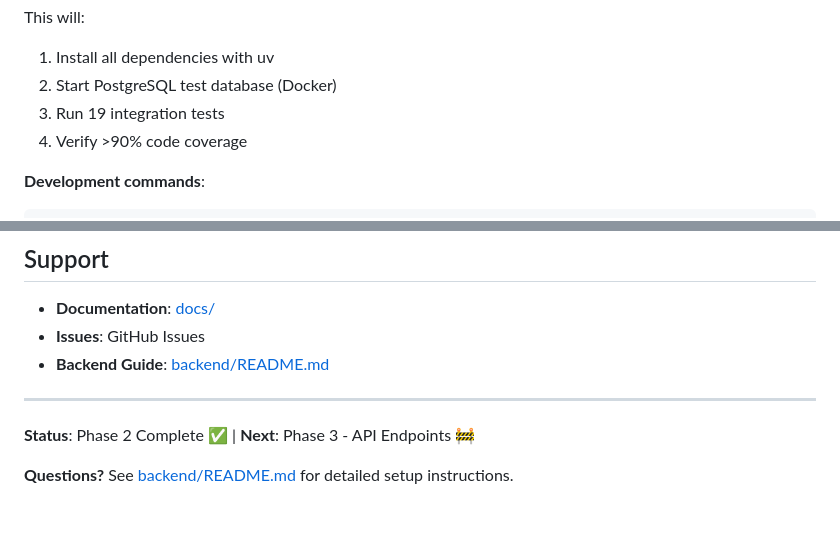
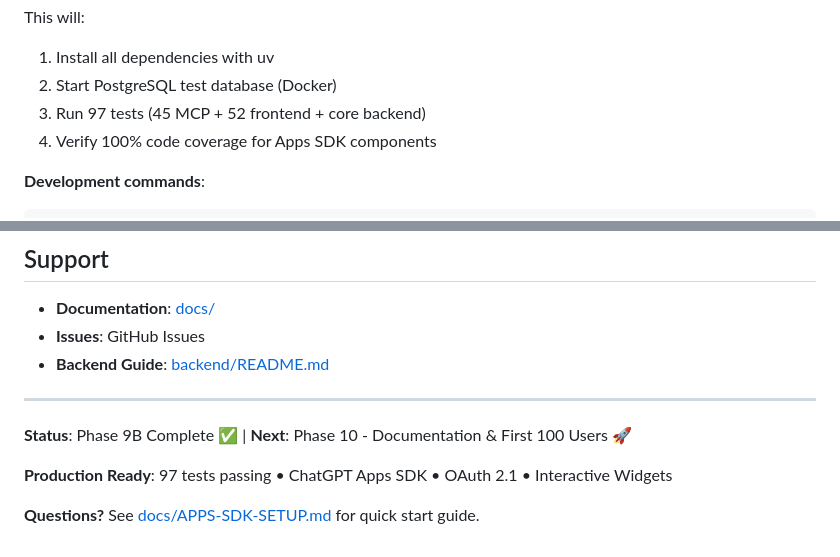
Before and after one commit to neoforge-dev/mindflow, a Markdown page: README.md, 2 parts joined by grey strips. Drawn GitHub-style; blank space fills up the shorter version.

````diff
--- a/README.md
+++ b/README.md
@@ -42,8 +52,8 @@ make quick-start
 This will:
 1. Install all dependencies with uv
 2. Start PostgreSQL test database (Docker)
-3. Run 19 integration tests
-4. Verify >90% code coverage
+3. Run 97 tests (45 MCP + 52 frontend + core backend)
+4. Verify 100% code coverage for Apps SDK components
 
 **Development commands**:
 ```bash
@@ -604,6 +621,8 @@ Built as a demonstration of modern AI-first architecture:
 
 ---
 
-**Status**: Phase 2 Complete ✅ | **Next**: Phase 3 - API Endpoints 🚧
+**Status**: Phase 9B Complete ✅ | **Next**: Phase 10 - Documentation & First 100 Users 🚀
 
-**Questions?** See [backend/README.md](./backend/README.md) for detailed setup instructions.
+**Production Ready**: 97 tests passing • ChatGPT Apps SDK • OAuth 2.1 • Interactive Widgets
+
+**Questions?** See [docs/APPS-SDK-SETUP.md](./docs/APPS-SDK-SETUP.md) for quick start guide.
````
Also changed, not shown: other parts of README.md (+44 -27 lines).
